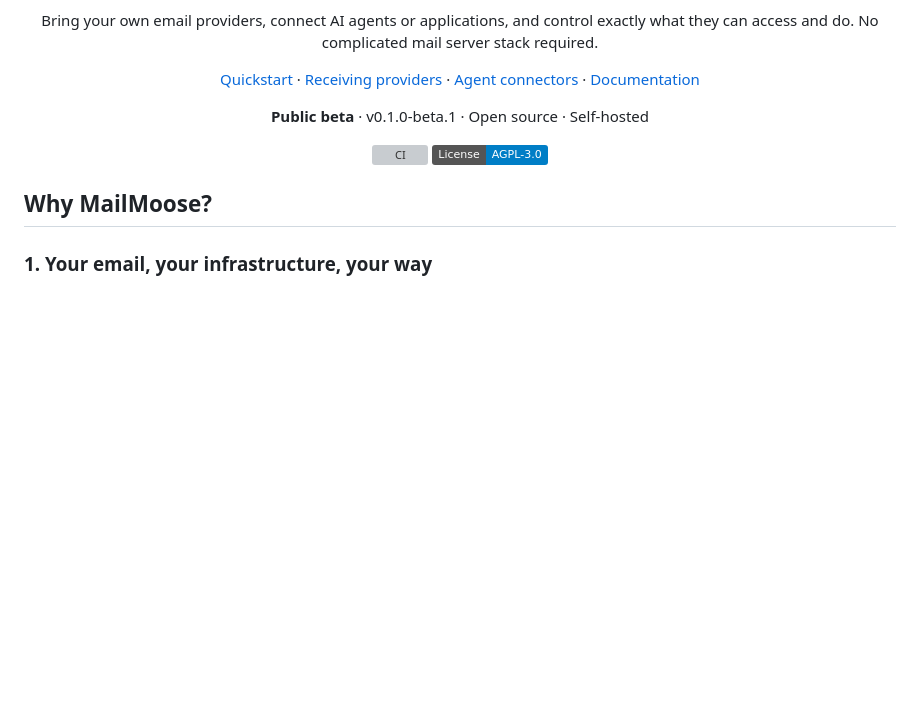
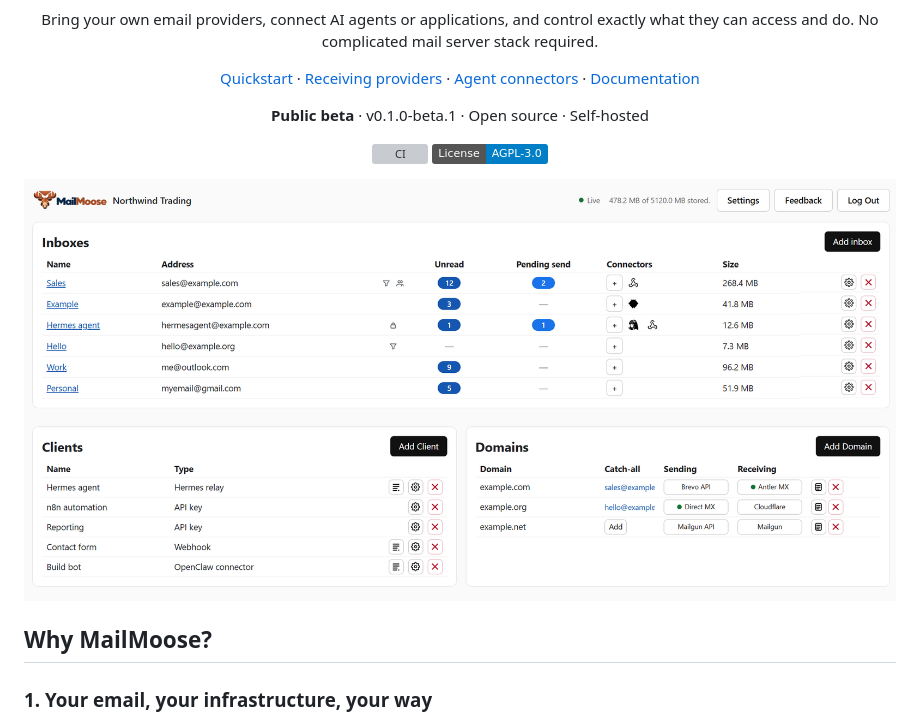
Before and after one commit to berenebot-agent/mm-dirty-wip, a Markdown page: README.md, the part around the change. Rendered like a GitHub page; pictures changed too: assets/mailmoose-dashboard.png (added); badges without logos; blank space fills up the shorter version; grey boxes are pictures that could not be loaded.

Commit message:
docs: show the dashboard in the README hero

```diff
--- a/README.md
+++ b/README.md
@@ -15,6 +15,8 @@ Bring your own email providers, connect AI agents or applications, and control e
 **Public beta** · v0.1.0-beta.1 · Open source · Self-hosted
 
 [![CI](https://github.com/dellarb/mailmoose/actions/workflows/ci.yml/badge.svg)](https://github.com/dellarb/mailmoose/actions/workflows/ci.yml) [![AGPL-3.0](https://img.shields.io/badge/License-AGPL--3.0-blue.svg)](LICENSE)
+
+<img src="assets/mailmoose-dashboard.png" alt="The MailMoose dashboard, listing inboxes, clients and domains" width="1000">
 
 </div>
 
```
Also changed, not shown: 1 other file.
